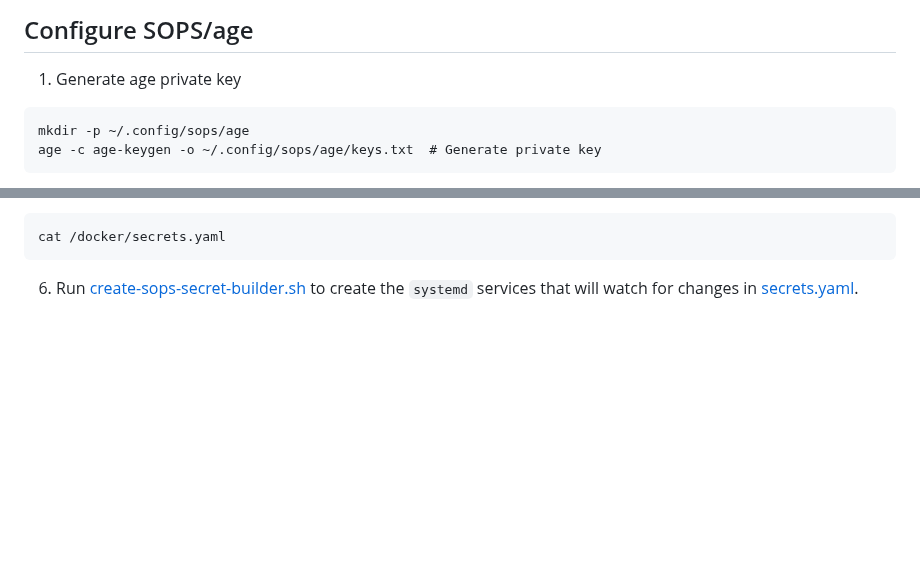
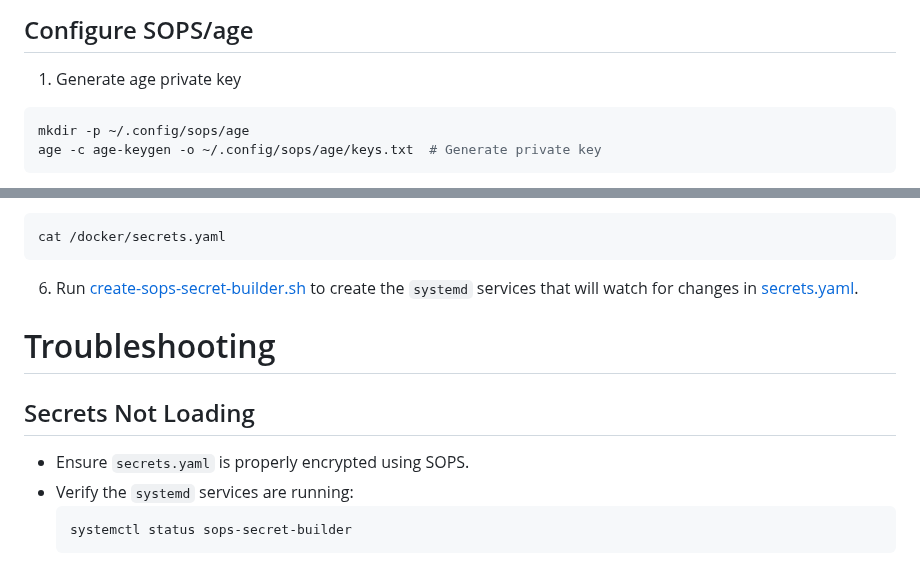
Before and after one commit to kenlasko/docker-rpi1, a Markdown page: README.md, 2 parts joined by grey strips. GitHub-like rendering; blank space fills up the shorter version.

Commit message:
Update code formatting

````diff
--- a/README.md
+++ b/README.md
@@ -47,7 +47,7 @@ sudo wget https://github.com/mikefarah/yq/releases/latest/download/yq_linux_arm6
 ```
 ## Configure SOPS/age
 1. Generate age private key
-```
+```bash
 mkdir -p ~/.config/sops/age
 age -c age-keygen -o ~/.config/sops/age/keys.txt  # Generate private key
 ```
@@ -76,3 +76,12 @@ sops --config .sops.yaml secrets.yaml
 cat /docker/secrets.yaml
 ```
 6. Run [create-sops-secret-builder.sh](create-sops-secret-builder.sh) to create the `systemd` services that will watch for changes in [secrets.yaml](secrets.yaml).
+
+
+# Troubleshooting
+## Secrets Not Loading
+- Ensure `secrets.yaml` is properly encrypted using SOPS.
+- Verify the `systemd` services are running:
+  ```bash
+  systemctl status sops-secret-builder
+  ```
````
